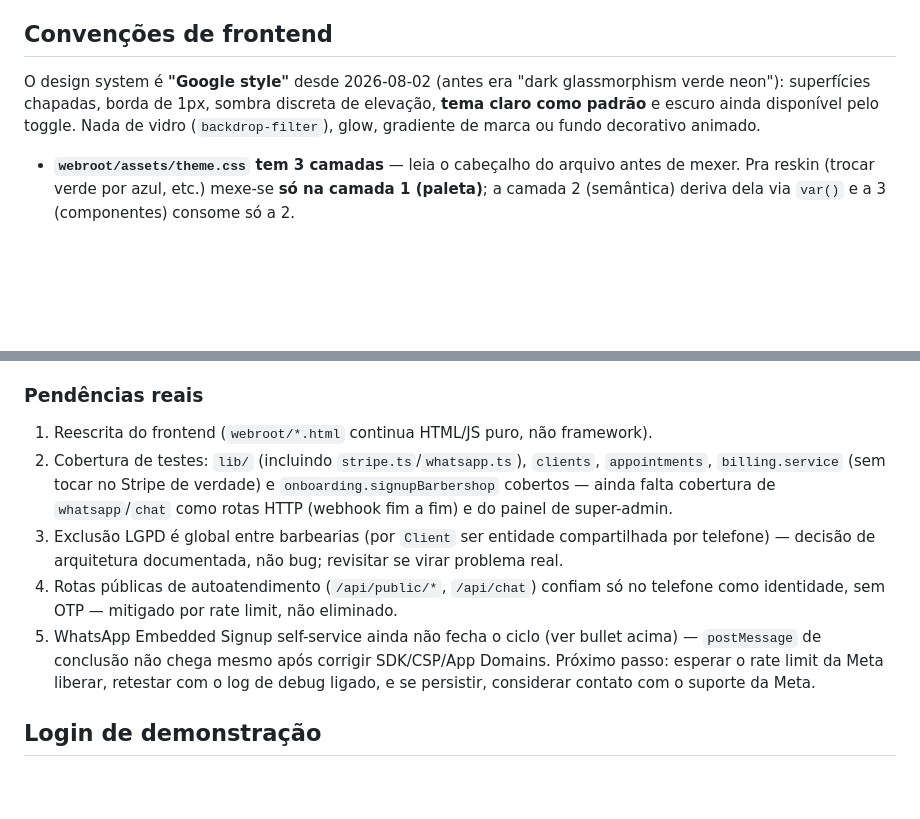
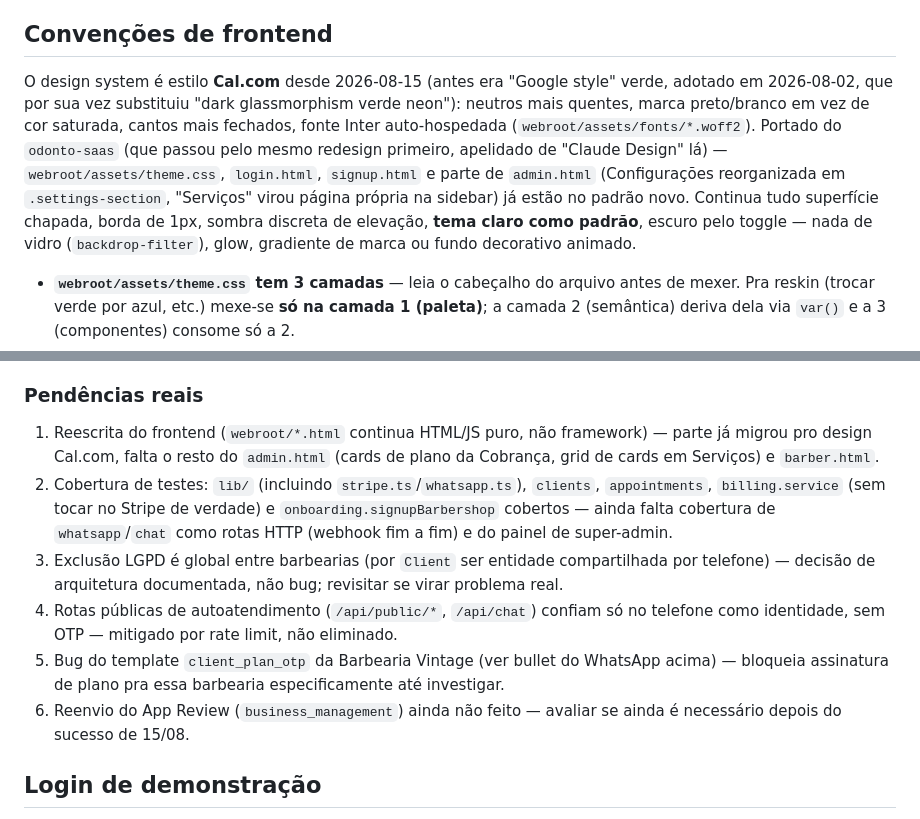
Before and after one commit to iomeswesley/barber, a Markdown page: CLAUDE.md, 2 parts joined by grey strips. Drawn GitHub-style; blank space fills up the shorter version.

```diff
--- a/CLAUDE.md
+++ b/CLAUDE.md
@@ -14,7 +14,7 @@ SaaS multi-tenant de agendamento para barbearias: painel web (dono/barbeiro) + b
 
 ## Convenções de frontend
 
-O design system é **"Google style"** desde 2026-08-02 (antes era "dark glassmorphism verde neon"): superfícies chapadas, borda de 1px, sombra discreta de elevação, **tema claro como padrão** e escuro ainda disponível pelo toggle. Nada de vidro (`backdrop-filter`), glow, gradiente de marca ou fundo decorativo animado.
+O design system é estilo **Cal.com** desde 2026-08-15 (antes era "Google style" verde, adotado em 2026-08-02, que por sua vez substituiu "dark glassmorphism verde neon"): neutros mais quentes, marca preto/branco em vez de cor saturada, cantos mais fechados, fonte Inter auto-hospedada (`webroot/assets/fonts/*.woff2`). Portado do `odonto-saas` (que passou pelo mesmo redesign primeiro, apelidado de "Claude Design" lá) — `webroot/assets/theme.css`, `login.html`, `signup.html` e parte de `admin.html` (Configurações reorganizada em `.settings-section`, "Serviços" virou página própria na sidebar) já estão no padrão novo. Continua tudo superfície chapada, borda de 1px, sombra discreta de elevação, **tema claro como padrão**, escuro pelo toggle — nada de vidro (`backdrop-filter`), glow, gradiente de marca ou fundo decorativo animado.
 
 - **`webroot/assets/theme.css` tem 3 camadas** — leia o cabeçalho do arquivo antes de mexer. Pra reskin (trocar verde por azul, etc.) mexe-se **só na camada 1 (paleta)**; a camada 2 (semântica) deriva dela via `var()` e a 3 (componentes) consome só a 2.
 - **Toda cor da paleta é trinca RGB sem vírgula** (`32 33 36`), nunca hex — permite `rgb(var(--p-gray-900))` e `rgb(var(--p-gray-900) / 0.4)` da mesma entrada. **Não escrever hex/rgb literal fora da camada 1**, nem nos `<style>` inline das páginas (usar os tokens semânticos).
@@ -54,11 +58,12 @@ Tudo abaixo já está implementado e em produção — o README pode estar desat
 
 ### Pendências reais
 
-1. Reescrita do frontend (`webroot/*.html` continua HTML/JS puro, não framework).
+1. Reescrita do frontend (`webroot/*.html` continua HTML/JS puro, não framework) — parte já migrou pro design Cal.com, falta o resto do `admin.html` (cards de plano da Cobrança, grid de cards em Serviços) e `barber.html`.
 2. Cobertura de testes: `lib/` (incluindo `stripe.ts`/`whatsapp.ts`), `clients`, `appointments`, `billing.service` (sem tocar no Stripe de verdade) e `onboarding.signupBarbershop` cobertos — ainda falta cobertura de `whatsapp`/`chat` como rotas HTTP (webhook fim a fim) e do painel de super-admin.
 3. Exclusão LGPD é global entre barbearias (por `Client` ser entidade compartilhada por telefone) — decisão de arquitetura documentada, não bug; revisitar se virar problema real.
 4. Rotas públicas de autoatendimento (`/api/public/*`, `/api/chat`) confiam só no telefone como identidade, sem OTP — mitigado por rate limit, não eliminado.
-5. WhatsApp Embedded Signup self-service ainda não fecha o ciclo (ver bullet acima) — `postMessage` de conclusão não chega mesmo após corrigir SDK/CSP/App Domains. Próximo passo: esperar o rate limit da Meta liberar, retestar com o log de debug ligado, e se persistir, considerar contato com o suporte da Meta.
+5. Bug do template `client_plan_otp` da Barbearia Vintage (ver bullet do WhatsApp acima) — bloqueia assinatura de plano pra essa barbearia especificamente até investigar.
+6. Reenvio do App Review (`business_management`) ainda não feito — avaliar se ainda é necessário depois do sucesso de 15/08.
 
 ## Login de demonstração
 
```
Also changed, not shown: other parts of CLAUDE.md (+8 -4 lines).
